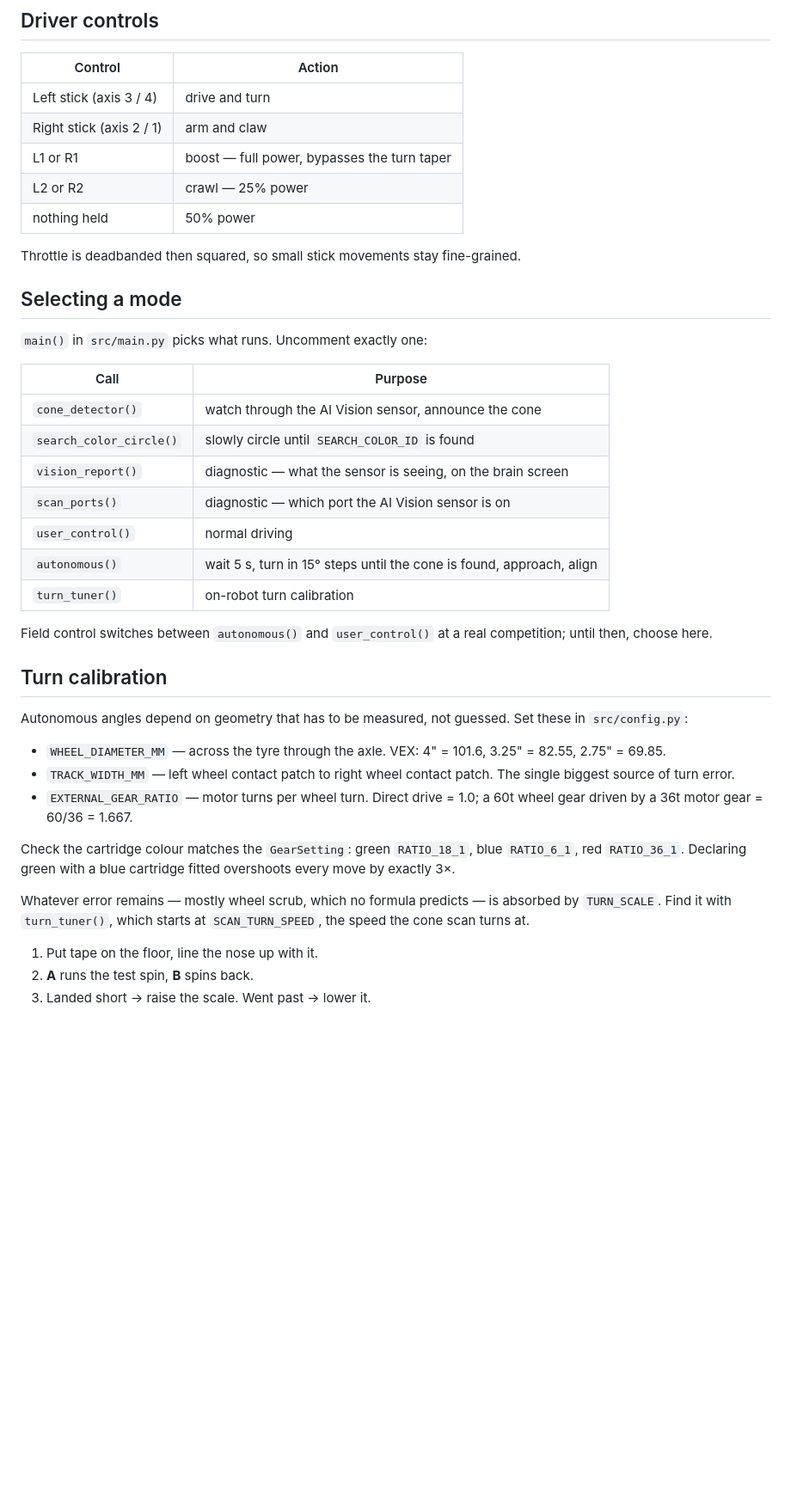
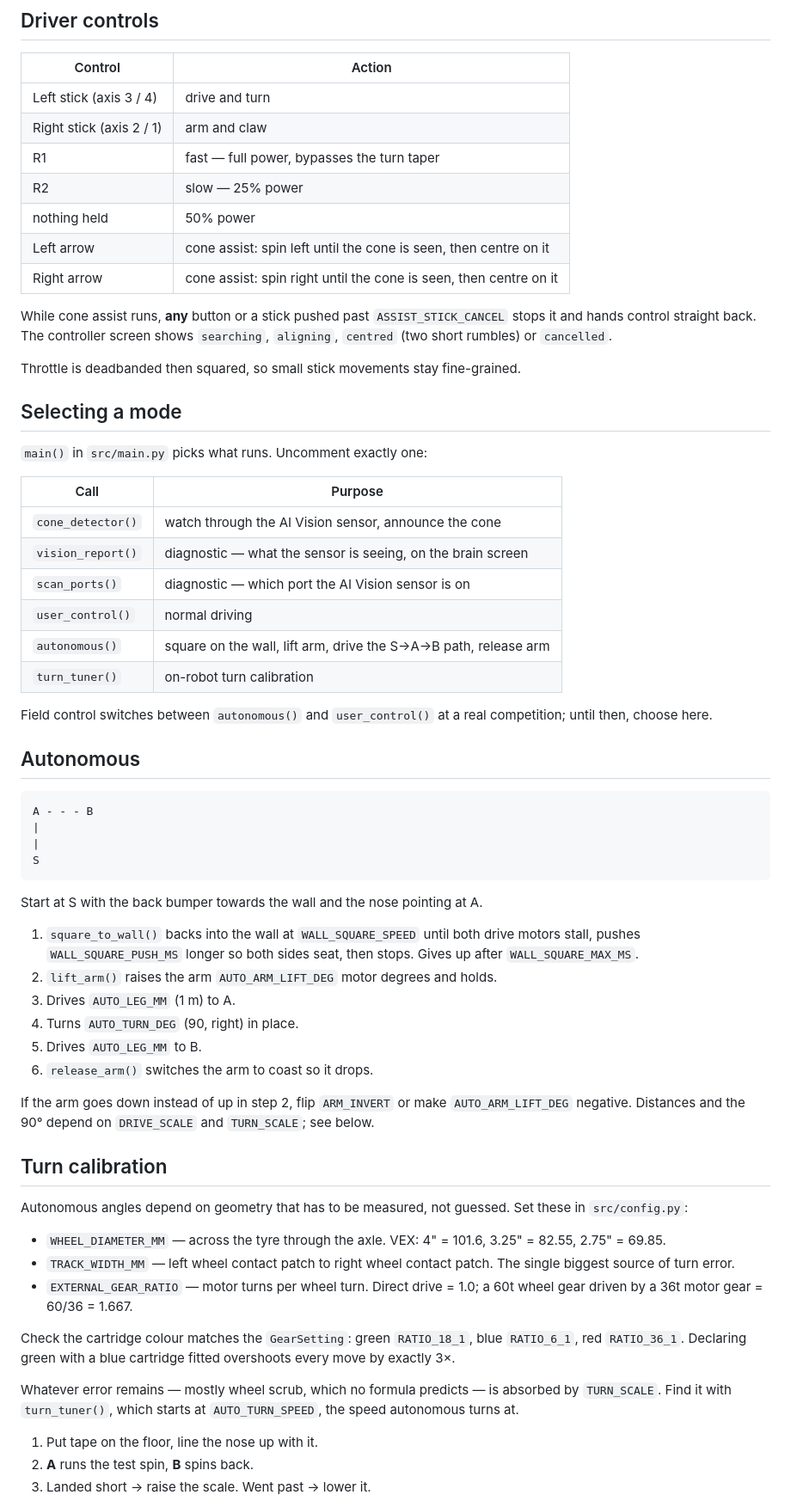
Before and after one commit to UtsavChoudhury/Vex_V5, a Markdown page: README.md, the part around one of its changes. Shown at 86% size. Drawn GitHub-style; blank space fills up the shorter version.

````diff
--- a/README.md
+++ b/README.md
@@ -38,9 +38,16 @@ the stick forward.
 |---------|--------|
 | Left stick (axis 3 / 4) | drive and turn |
 | Right stick (axis 2 / 1) | arm and claw |
-| L1 or R1 | boost — full power, bypasses the turn taper |
-| L2 or R2 | crawl — 25% power |
+| R1 | fast — full power, bypasses the turn taper |
+| R2 | slow — 25% power |
 | nothing held | 50% power |
+| Left arrow | cone assist: spin left until the cone is seen, then centre on it |
+| Right arrow | cone assist: spin right until the cone is seen, then centre on it |
+
+While cone assist runs, **any** button or a stick pushed past
+`ASSIST_STICK_CANCEL` stops it and hands control straight back. The controller
+screen shows `searching`, `aligning`, `centred` (two short rumbles) or
+`cancelled`.
 
 Throttle is deadbanded then squared, so small stick movements stay fine-grained.
 
@@ -51,15 +58,38 @@ Throttle is deadbanded then squared, so small stick movements stay fine-grained.
 | Call | Purpose |
 |------|---------|
 | `cone_detector()` | watch through the AI Vision sensor, announce the cone |
-| `search_color_circle()` | slowly circle until `SEARCH_COLOR_ID` is found |
 | `vision_report()` | diagnostic — what the sensor is seeing, on the brain screen |
 | `scan_ports()` | diagnostic — which port the AI Vision sensor is on |
 | `user_control()` | normal driving |
-| `autonomous()` | wait 5 s, turn in 15° steps until the cone is found, approach, align |
+| `autonomous()` | square on the wall, lift arm, drive the S→A→B path, release arm |
 | `turn_tuner()` | on-robot turn calibration |
 
 Field control switches between `autonomous()` and `user_control()` at a real
 competition; until then, choose here.
+
+## Autonomous
+
+```
+A - - - B
+|
+|
+S
+```
+
+Start at S with the back bumper towards the wall and the nose pointing at A.
+
+1. `square_to_wall()` backs into the wall at `WALL_SQUARE_SPEED` until both
+   drive motors stall, pushes `WALL_SQUARE_PUSH_MS` longer so both sides seat,
+   then stops. Gives up after `WALL_SQUARE_MAX_MS`.
+2. `lift_arm()` raises the arm `AUTO_ARM_LIFT_DEG` motor degrees and holds.
+3. Drives `AUTO_LEG_MM` (1 m) to A.
+4. Turns `AUTO_TURN_DEG` (90, right) in place.
+5. Drives `AUTO_LEG_MM` to B.
+6. `release_arm()` switches the arm to coast so it drops.
+
+If the arm goes down instead of up in step 2, flip `ARM_INVERT` or make
+`AUTO_ARM_LIFT_DEG` negative. Distances and the 90° depend on `DRIVE_SCALE` and
+`TURN_SCALE`; see below.
 
 ## Turn calibration
 
@@ -79,7 +109,7 @@ overshoots every move by exactly 3×.
 
 Whatever error remains — mostly wheel scrub, which no formula predicts — is
 absorbed by `TURN_SCALE`. Find it with `turn_tuner()`, which starts at
-`SCAN_TURN_SPEED`, the speed the cone scan turns at.
+`AUTO_TURN_SPEED`, the speed autonomous turns at.
 
 1. Put tape on the floor, line the nose up with it.
 2. **A** runs the test spin, **B** spins back.
````
Also changed, not shown: other parts of README.md (+10 -37 lines), AGENTS.md (+9 -2 lines).
